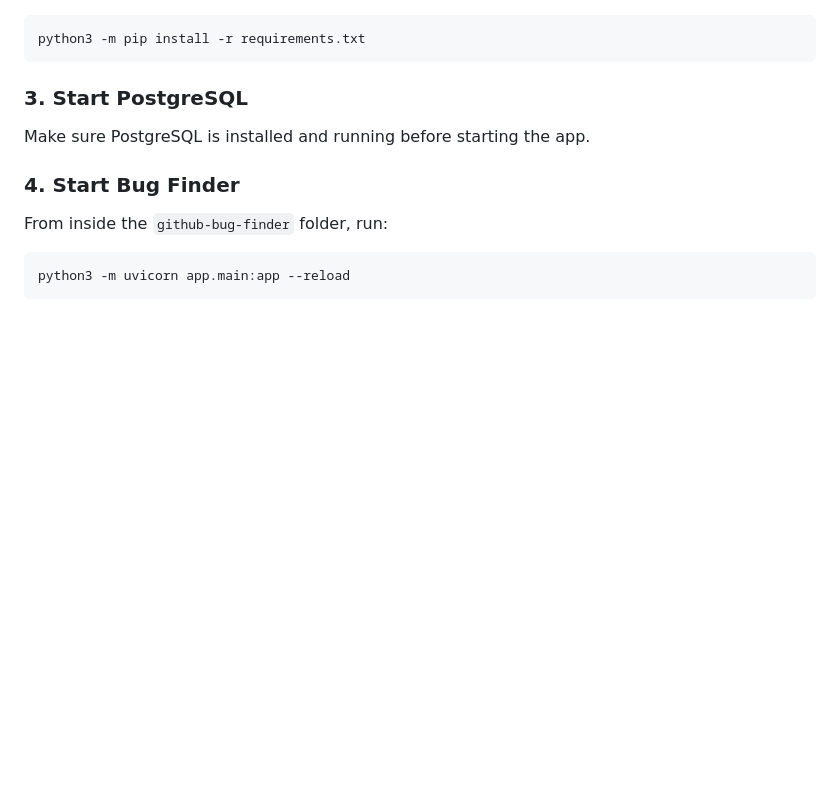
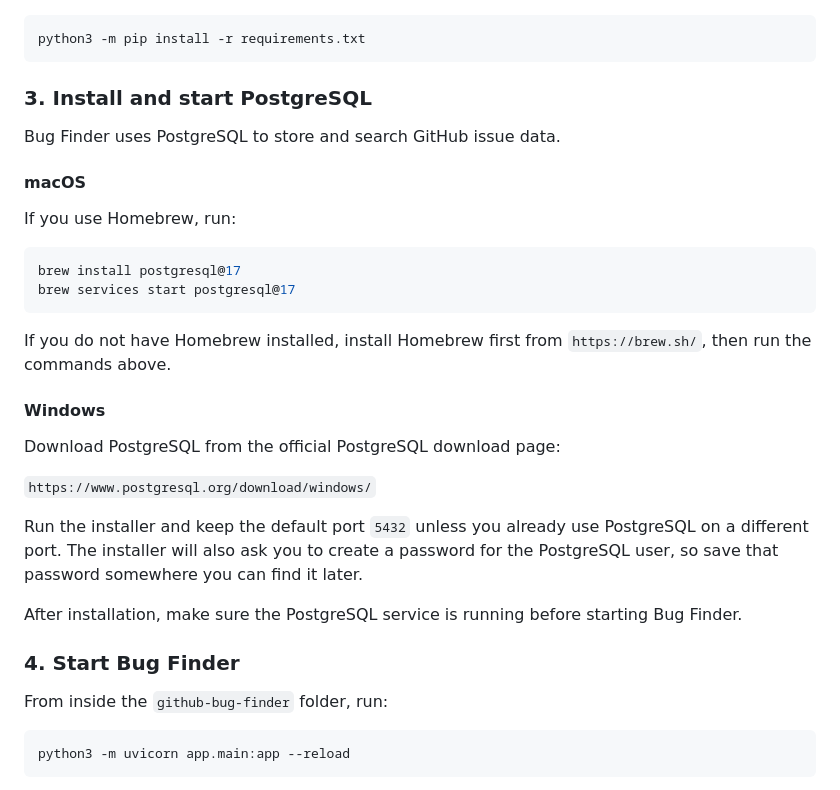
Before and after one commit to ryanleem/github-bug-finder, a Markdown page: README.md, the part around the change. Rendered like a GitHub page; blank space fills up the shorter version.

Commit message:
docs: add PostgreSQL setup instructions

````diff
--- a/README.md
+++ b/README.md
@@ -150,9 +150,30 @@ cd github-bug-finder
 python3 -m pip install -r requirements.txt
 ```
 
-### 3. Start PostgreSQL
+### 3. Install and start PostgreSQL
 
-Make sure PostgreSQL is installed and running before starting the app.
+Bug Finder uses PostgreSQL to store and search GitHub issue data.
+
+#### macOS
+
+If you use Homebrew, run:
+
+```bash
+brew install postgresql@17
+brew services start postgresql@17
+```
+
+If you do not have Homebrew installed, install Homebrew first from `https://brew.sh/`, then run the commands above.
+
+#### Windows
+
+Download PostgreSQL from the official PostgreSQL download page:
+
+`https://www.postgresql.org/download/windows/`
+
+Run the installer and keep the default port `5432` unless you already use PostgreSQL on a different port. The installer will also ask you to create a password for the PostgreSQL user, so save that password somewhere you can find it later.
+
+After installation, make sure the PostgreSQL service is running before starting Bug Finder.
 
 ### 4. Start Bug Finder
 
````
